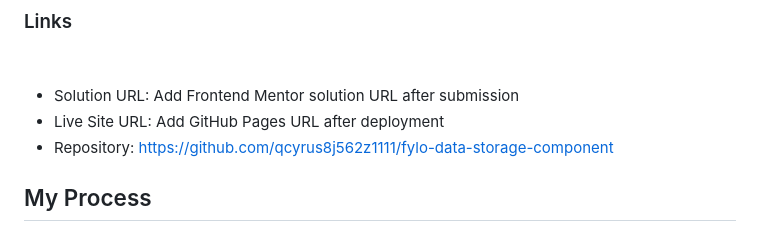
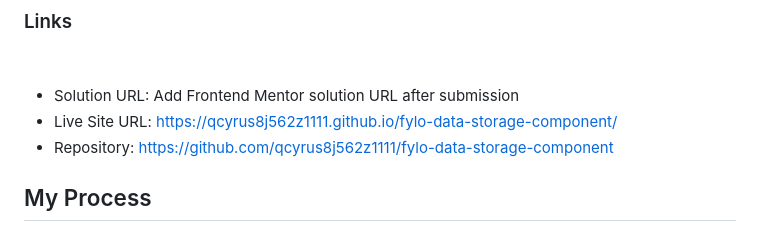
Before and after one commit to qcyrus8j562z1111/fylo-data-storage-component, a Markdown page: README.md, the part around one of its changes. GitHub-like rendering.

Commit message:
Enhance README with screenshots and live site link
Updated README with new screenshots and live site URL.

```diff
--- a/README.md
+++ b/README.md
@@ -30,7 +34,7 @@ Users should be able to:
 ### Links
 
 - Solution URL: Add Frontend Mentor solution URL after submission
-- Live Site URL: Add GitHub Pages URL after deployment
+- Live Site URL: https://qcyrus8j562z1111.github.io/fylo-data-storage-component/
 - Repository: https://github.com/qcyrus8j562z1111/fylo-data-storage-component
 
 ## My Process
```
Also changed, not shown: other parts of README.md (+5 -1 lines).
